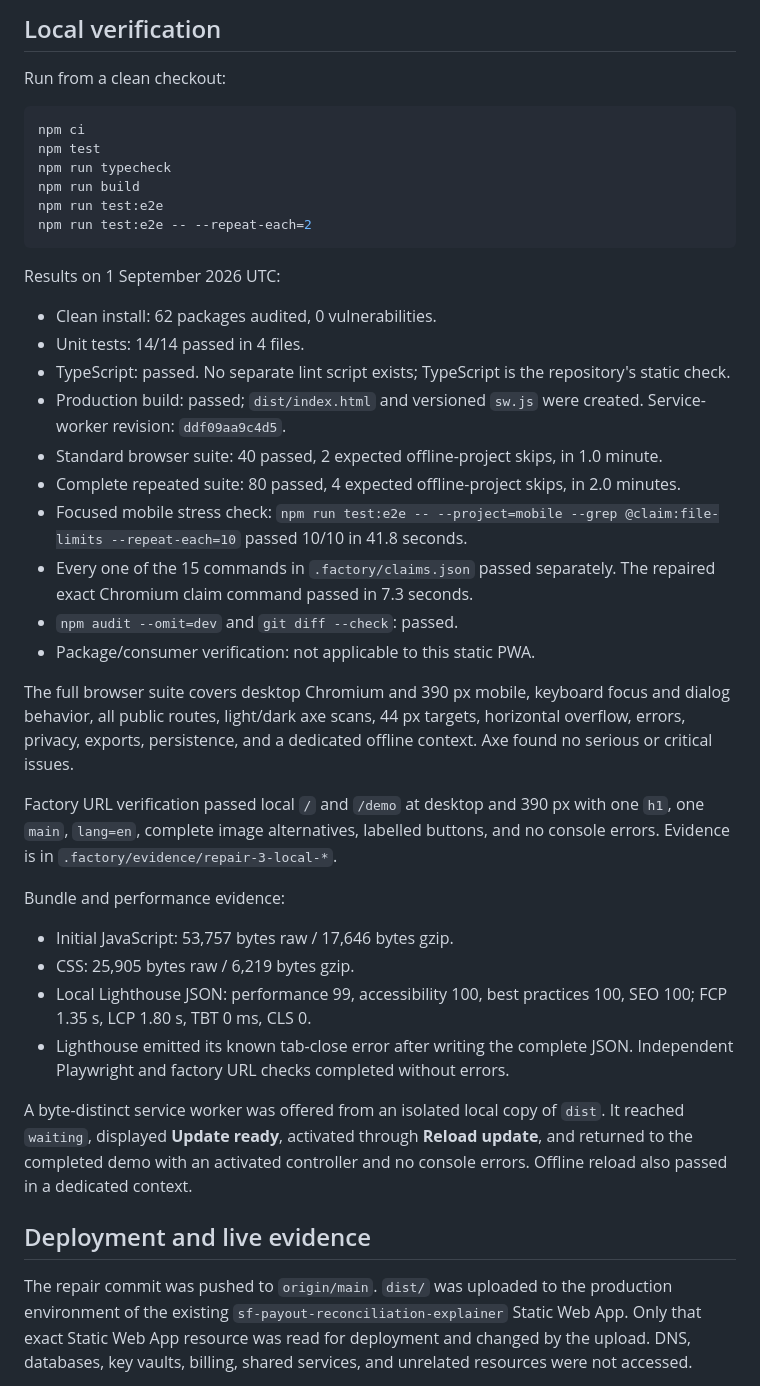
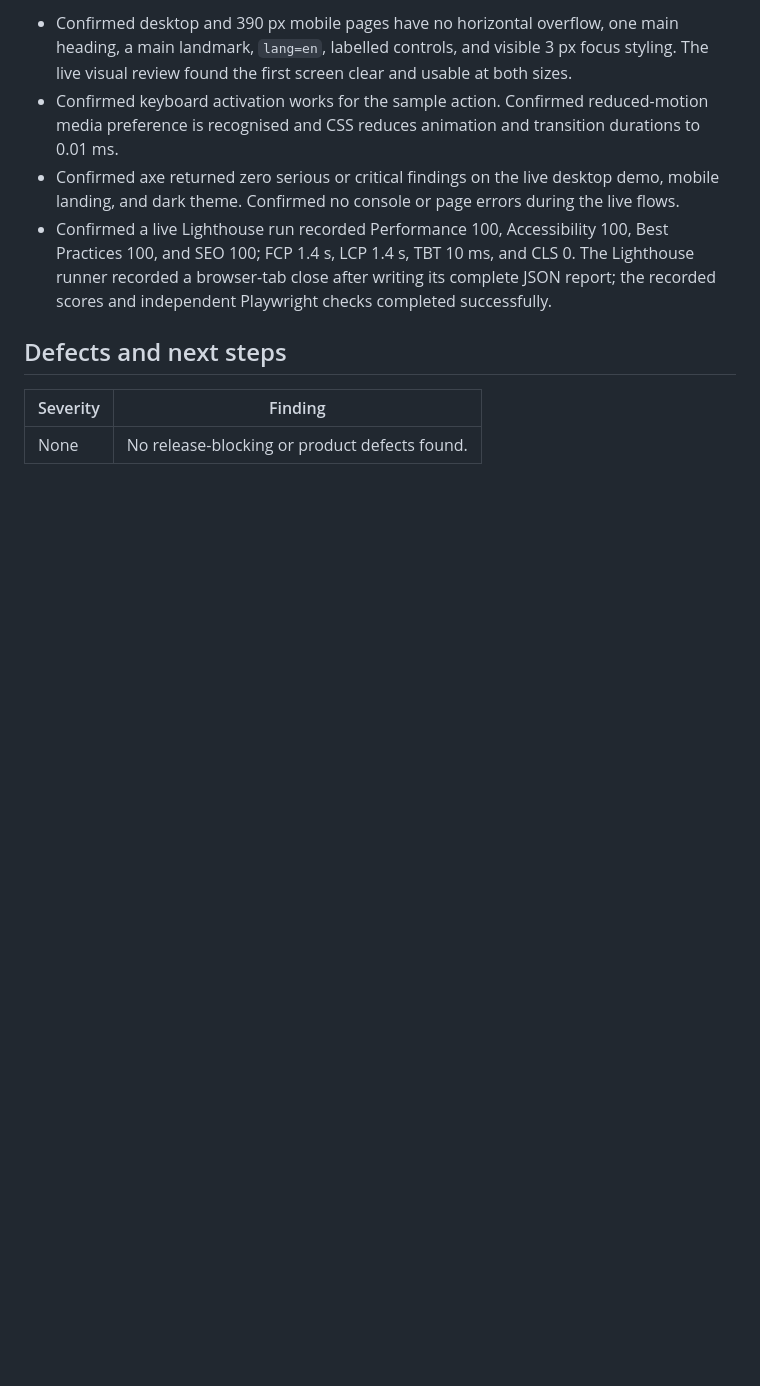
Before and after one commit to B-Divyesh/sf-payout-reconciliation-explainer, a Markdown page: .factory/handoff.md, the part around one of its changes. Drawn GitHub-style; blank space fills up the shorter version.

````diff
--- a/.factory/handoff.md
+++ b/.factory/handoff.md
@@ -29,44 +33,12 @@ The repaired test now:
 
-## Local verification
+- Confirmed desktop and 390 px mobile pages have no horizontal overflow, one main heading, a main landmark, `lang=en`, labelled controls, and visible 3 px focus styling. The live visual review found the first screen clear and usable at both sizes.
+- Confirmed keyboard activation works for the sample action. Confirmed reduced-motion media preference is recognised and CSS reduces animation and transition durations to 0.01 ms.
+- Confirmed axe returned zero serious or critical findings on the live desktop demo, mobile landing, and dark theme. Confirmed no console or page errors during the live flows.
+- Confirmed a live Lighthouse run recorded Performance 100, Accessibility 100, Best Practices 100, and SEO 100; FCP 1.4 s, LCP 1.4 s, TBT 10 ms, and CLS 0. The Lighthouse runner recorded a browser-tab close after writing its complete JSON report; the recorded scores and independent Playwright checks completed successfully.
 
-Run from a clean checkout:
+## Defects and next steps
 
-```bash
-npm ci
-npm test
-npm run typecheck
-npm run build
-npm run test:e2e
-npm run test:e2e -- --repeat-each=2
-```
+| Severity | Finding |
+| --- | --- |
+| None | No release-blocking or product defects found. |
 
-Results on 1 September 2026 UTC:
-
-- Clean install: 62 packages audited, 0 vulnerabilities.
-- Unit tests: 14/14 passed in 4 files.
-- TypeScript: passed. No separate lint script exists; TypeScript is the repository's static check.
-- Production build: passed; `dist/index.html` and versioned `sw.js` were created. Service-worker revision: `ddf09aa9c4d5`.
-- Standard browser suite: 40 passed, 2 expected offline-project skips, in 1.0 minute.
-- Complete repeated suite: 80 passed, 4 expected offline-project skips, in 2.0 minutes.
-- Focused mobile stress check: `npm run test:e2e -- --project=mobile --grep @claim:file-limits --repeat-each=10` passed 10/10 in 41.8 seconds.
-- Every one of the 15 commands in `.factory/claims.json` passed separately. The repaired exact Chromium claim command passed in 7.3 seconds.
-- `npm audit --omit=dev` and `git diff --check`: passed.
-- Package/consumer verification: not applicable to this static PWA.
-
-The full browser suite covers desktop Chromium and 390 px mobile, keyboard focus and dialog behavior, all public routes, light/dark axe scans, 44 px targets, horizontal overflow, errors, privacy, exports, persistence, and a dedicated offline context. Axe found no serious or critical issues.
-
-Factory URL verification passed local `/` and `/demo` at desktop and 390 px with one `h1`, one `main`, `lang=en`, complete image alternatives, labelled buttons, and no console errors. Evidence is in `.factory/evidence/repair-3-local-*`.
-
-Bundle and performance evidence:
-
-- Initial JavaScript: 53,757 bytes raw / 17,646 bytes gzip.
-- CSS: 25,905 bytes raw / 6,219 bytes gzip.
-- Local Lighthouse JSON: performance 99, accessibility 100, best practices 100, SEO 100; FCP 1.35 s, LCP 1.80 s, TBT 0 ms, CLS 0.
-- Lighthouse emitted its known tab-close error after writing the complete JSON. Independent Playwright and factory URL checks completed without errors.
-
-A byte-distinct service worker was offered from an isolated local copy of `dist`. It reached `waiting`, displayed **Update ready**, activated through **Reload update**, and returned to the completed demo with an activated controller and no console errors. Offline reload also passed in a dedicated context.
-
-## Deployment and live evidence
-
-The repair commit was pushed to `origin/main`. `dist/` was uploaded to the production environment of the existing `sf-payout-reconciliation-explainer` Static Web App. Only that exact Static Web App resource was read for deployment and changed by the upload. DNS, databases, key vaults, billing, shared services, and unrelated resources were not accessed.
-
````
Also changed, not shown: other parts of .factory/handoff.md (+24 -36 lines), .factory/verification-6.md (added, +79 -0 lines).
